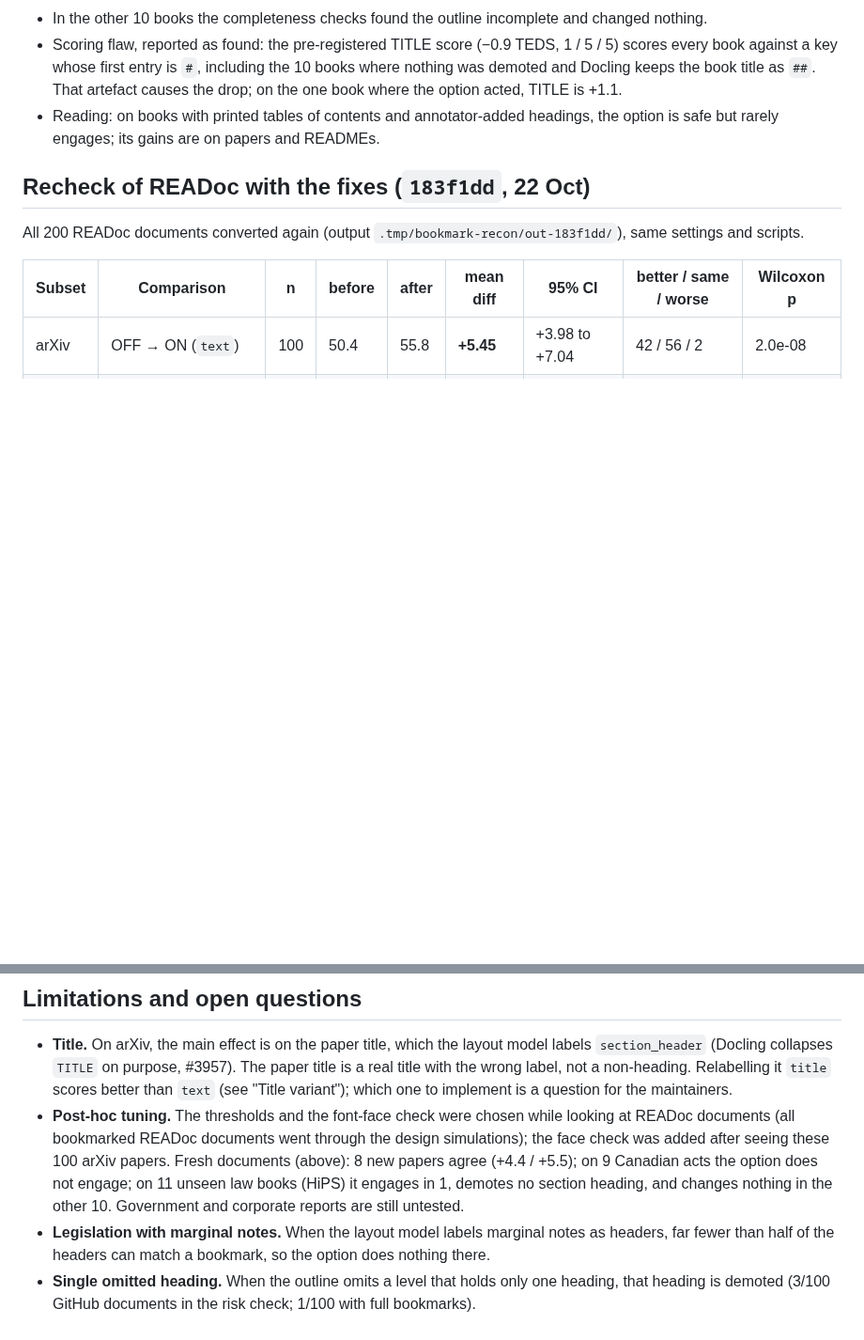
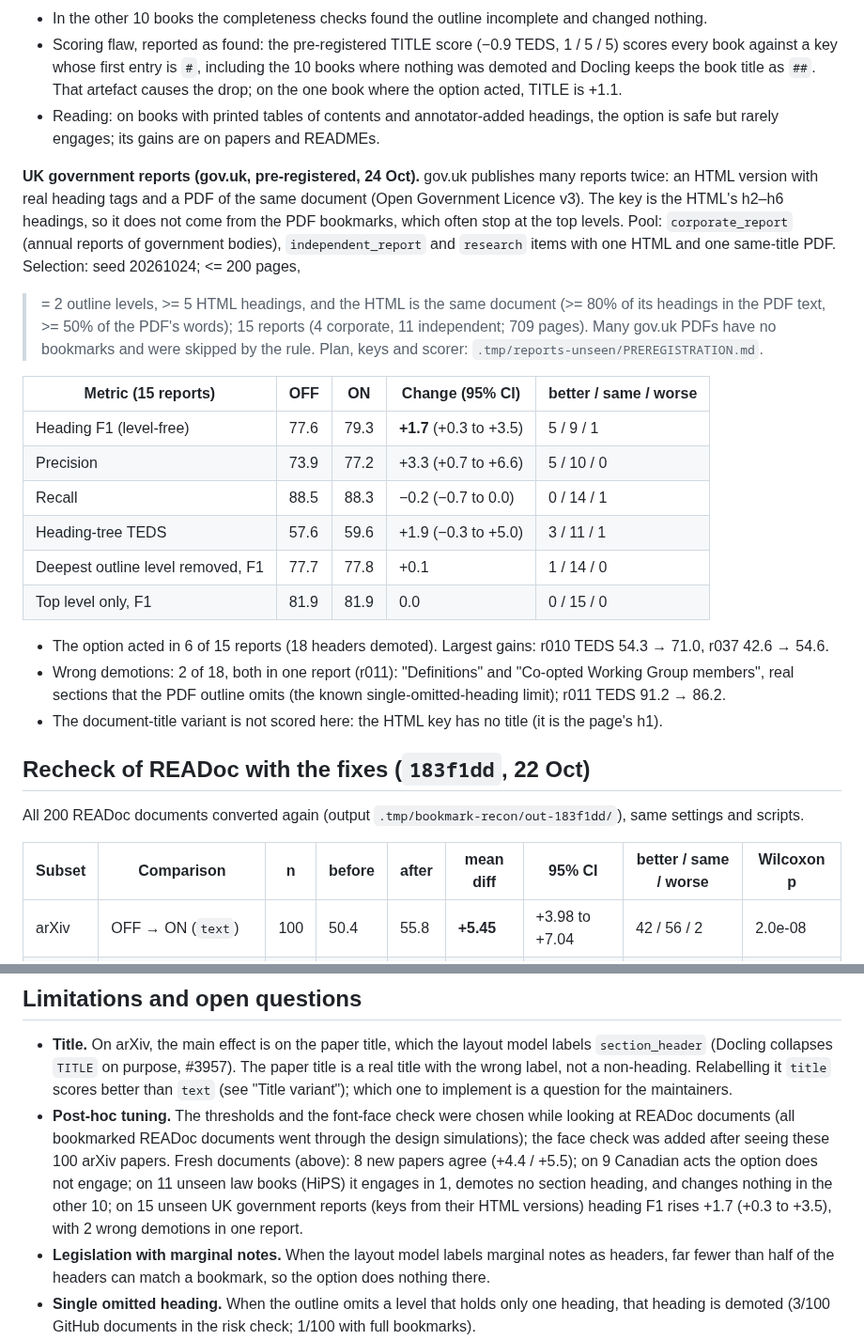
Before and after one commit to Omniwot/section-anything, a Markdown page: docs/docling-pr/results.md, 2 parts joined by grey strips. Shown at 94% size. GitHub-like rendering; blank space fills up the shorter version.

Commit message:
Docling drafts: pre-registered results on 15 unseen UK government reports (not posted)

```diff
--- a/docs/docling-pr/results.md
+++ b/docs/docling-pr/results.md
@@ -221,6 +221,32 @@ converted: the laptop's swap guard stopped Docling 4 times. Results on the other
 - Reading: on books with printed tables of contents and annotator-added headings, the option is
   safe but rarely engages; its gains are on papers and READMEs.
 
+**UK government reports (gov.uk, pre-registered, 24 Oct).** gov.uk publishes many reports twice: an
+HTML version with real heading tags and a PDF of the same document (Open Government Licence v3). The
+key is the HTML's h2–h6 headings, so it does not come from the PDF bookmarks, which often stop at the
+top levels. Pool: `corporate_report` (annual reports of government bodies), `independent_report` and
+`research` items with one HTML and one same-title PDF. Selection: seed 20261024; <= 200 pages,
+>= 2 outline levels, >= 5 HTML headings, and the HTML is the same document (>= 80% of its headings in
+the PDF text, >= 50% of the PDF's words); 15 reports (4 corporate, 11 independent; 709 pages). Many
+gov.uk PDFs have no bookmarks and were skipped by the rule. Plan, keys and scorer:
+`.tmp/reports-unseen/PREREGISTRATION.md`.
+
+| Metric (15 reports) | OFF | ON | Change (95% CI) | better / same / worse |
+|---|---|---|---|---|
+| Heading F1 (level-free) | 77.6 | 79.3 | **+1.7** (+0.3 to +3.5) | 5 / 9 / 1 |
+| Precision | 73.9 | 77.2 | +3.3 (+0.7 to +6.6) | 5 / 10 / 0 |
+| Recall | 88.5 | 88.3 | −0.2 (−0.7 to 0.0) | 0 / 14 / 1 |
+| Heading-tree TEDS | 57.6 | 59.6 | +1.9 (−0.3 to +5.0) | 3 / 11 / 1 |
+| Deepest outline level removed, F1 | 77.7 | 77.8 | +0.1 | 1 / 14 / 0 |
+| Top level only, F1 | 81.9 | 81.9 | 0.0 | 0 / 15 / 0 |
+
+- The option acted in 6 of 15 reports (18 headers demoted). Largest gains: r010 TEDS 54.3 → 71.0,
+  r037 42.6 → 54.6.
+- Wrong demotions: 2 of 18, both in one report (r011): "Definitions" and "Co-opted Working Group
+  members", real sections that the PDF outline omits (the known single-omitted-heading limit);
+  r011 TEDS 91.2 → 86.2.
+- The document-title variant is not scored here: the HTML key has no title (it is the page's h1).
+
 ## Recheck of READoc with the fixes (`183f1dd`, 22 Oct)
 
 All 200 READoc documents converted again (output `.tmp/bookmark-recon/out-183f1dd/`), same
@@ -325,8 +351,9 @@ changed files.
   documents (all bookmarked READoc documents went through the design simulations); the face check
   was added after seeing these 100 arXiv papers. Fresh documents (above): 8 new papers agree
   (+4.4 / +5.5); on 9 Canadian acts the option does not engage; on 11 unseen law books (HiPS) it
-  engages in 1, demotes no section heading, and changes nothing in the other 10. Government and
-  corporate reports are still untested.
+  engages in 1, demotes no section heading, and changes nothing in the other 10; on 15 unseen UK
+  government reports (keys from their HTML versions) heading F1 rises +1.7 (+0.3 to +3.5), with 2
+  wrong demotions in one report.
 - **Legislation with marginal notes.** When the layout model labels marginal notes as headers, far
   fewer than half of the headers can match a bookmark, so the option does nothing there.
 - **Single omitted heading.** When the outline omits a level that holds only one heading, that
```
Also changed, not shown: docs/docling-pr/issue_draft.md (+3 -1 lines), docs/docling-pr/review.md (+2 -1 lines).
